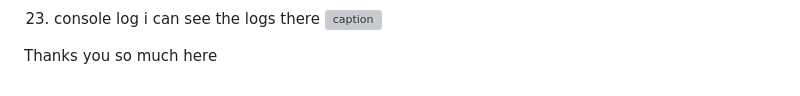
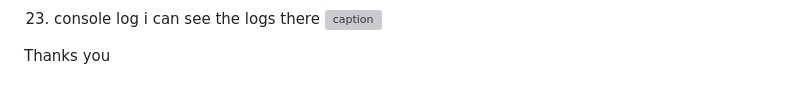
Before and after one commit to Heebrah/jenkins-scm, a Markdown page: README.md, the part around the change. GitHub-like rendering; grey boxes are pictures that could not be loaded.

```diff
--- a/README.md
+++ b/README.md
@@ -176,4 +176,4 @@ and select **just the push event**
 ![caption](/img/35.console.jpg)
 
 
-Thanks you so much here
+Thanks you
```
